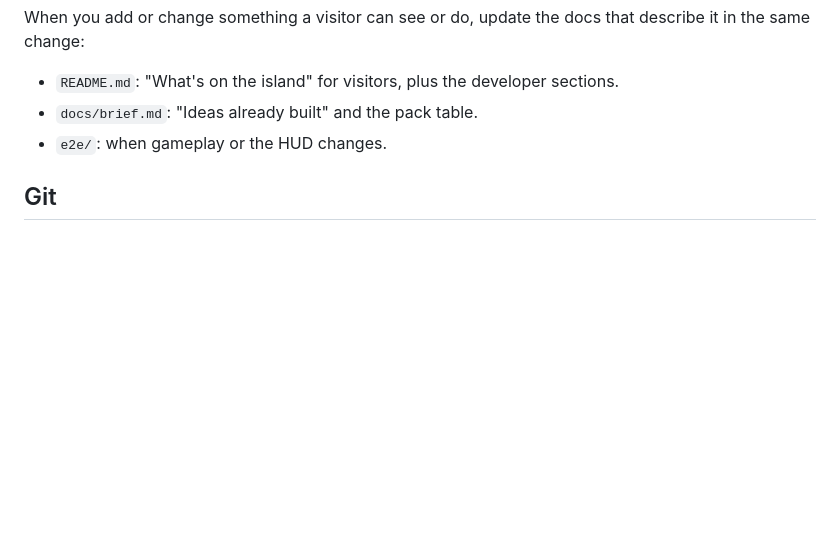
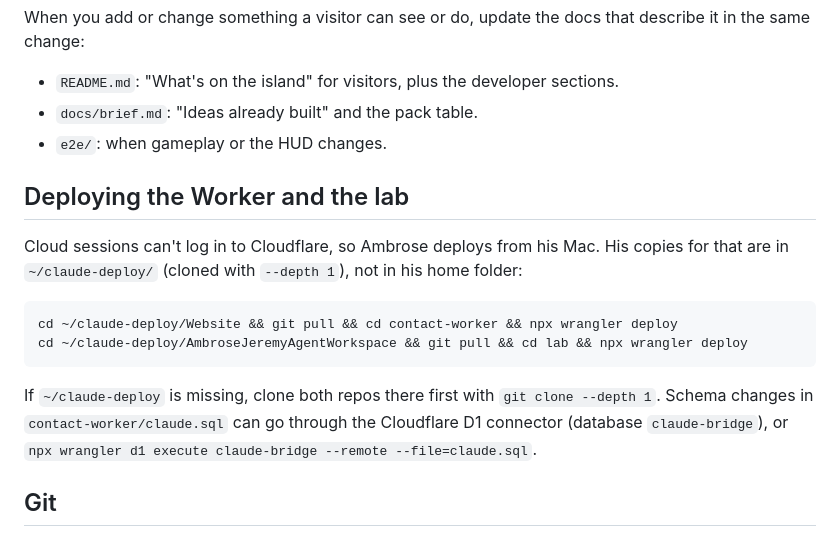
Before and after one commit to avan36/Website, a Markdown page: CLAUDE.md, the part around the change. Rendered like a GitHub page; blank space fills up the shorter version.

Commit message:
CLAUDE.md remembers where Ambrose deploys the Worker and the lab from
Co-Authored-By: Claude Opus 5.5 <noreply@anthropic.com>
Claude-Session: https://claude.ai/code/session_01VhR4gG4wqjTUDTyatmyK7m

````diff
--- a/CLAUDE.md
+++ b/CLAUDE.md
@@ -44,6 +44,20 @@ When you add or change something a visitor can see or do, update the docs that d
 - `docs/brief.md`: "Ideas already built" and the pack table.
 - `e2e/`: when gameplay or the HUD changes.
 
+## Deploying the Worker and the lab
+
+Cloud sessions can't log in to Cloudflare, so Ambrose deploys from his Mac. His copies for
+that are in `~/claude-deploy/` (cloned with `--depth 1`), not in his home folder:
+
+```sh
+cd ~/claude-deploy/Website && git pull && cd contact-worker && npx wrangler deploy
+cd ~/claude-deploy/AmbroseJeremyAgentWorkspace && git pull && cd lab && npx wrangler deploy
+```
+
+If `~/claude-deploy` is missing, clone both repos there first with `git clone --depth 1`.
+Schema changes in `contact-worker/claude.sql` can go through the Cloudflare D1 connector
+(database `claude-bridge`), or `npx wrangler d1 execute claude-bridge --remote --file=claude.sql`.
+
 ## Git
 
 - Commit subjects are plain sentences about what changed, in the site's voice, with no `feat:` prefixes. For example: `Little London: an islet off the east end, Tower Bridge out from the quay, and Westfield on it`.
````
